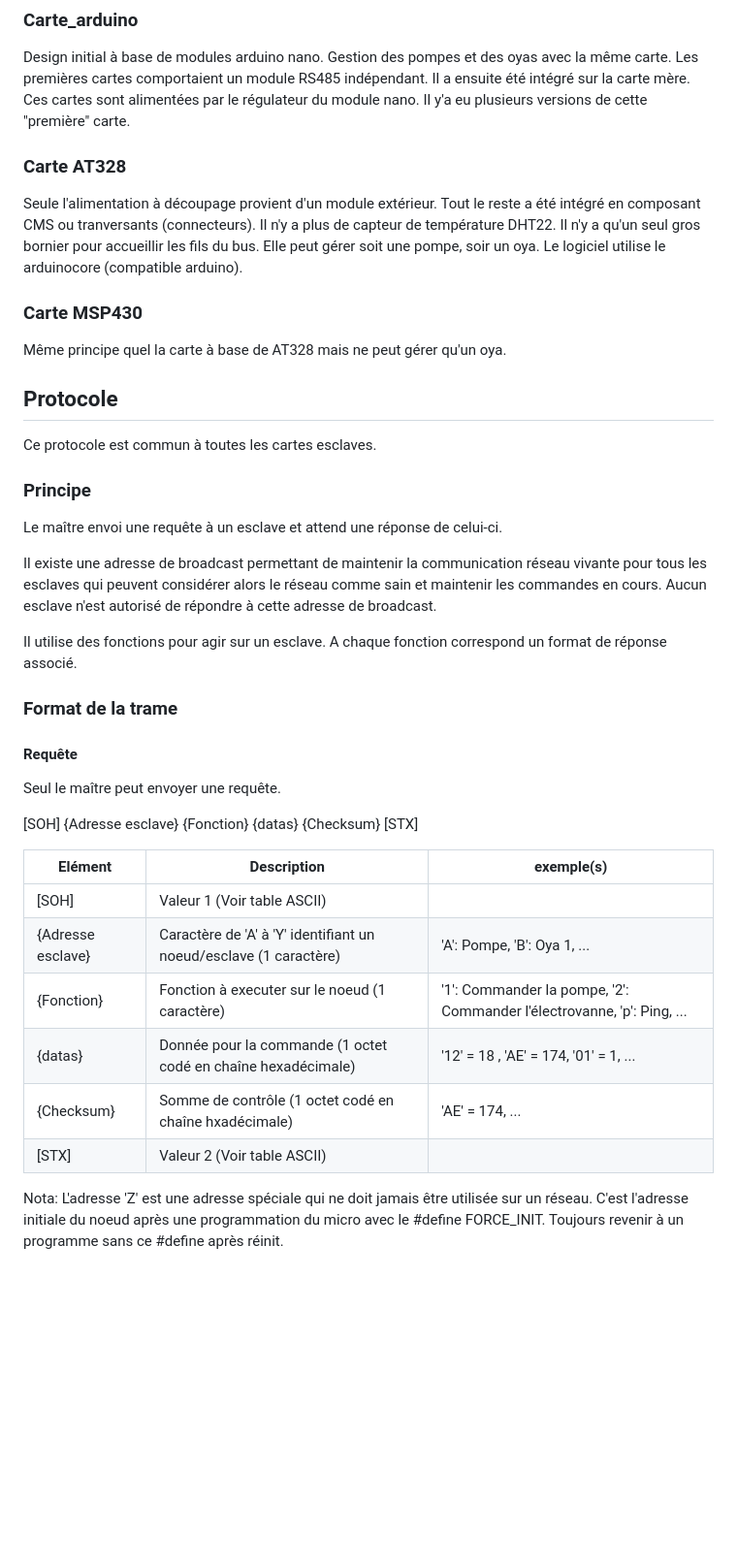
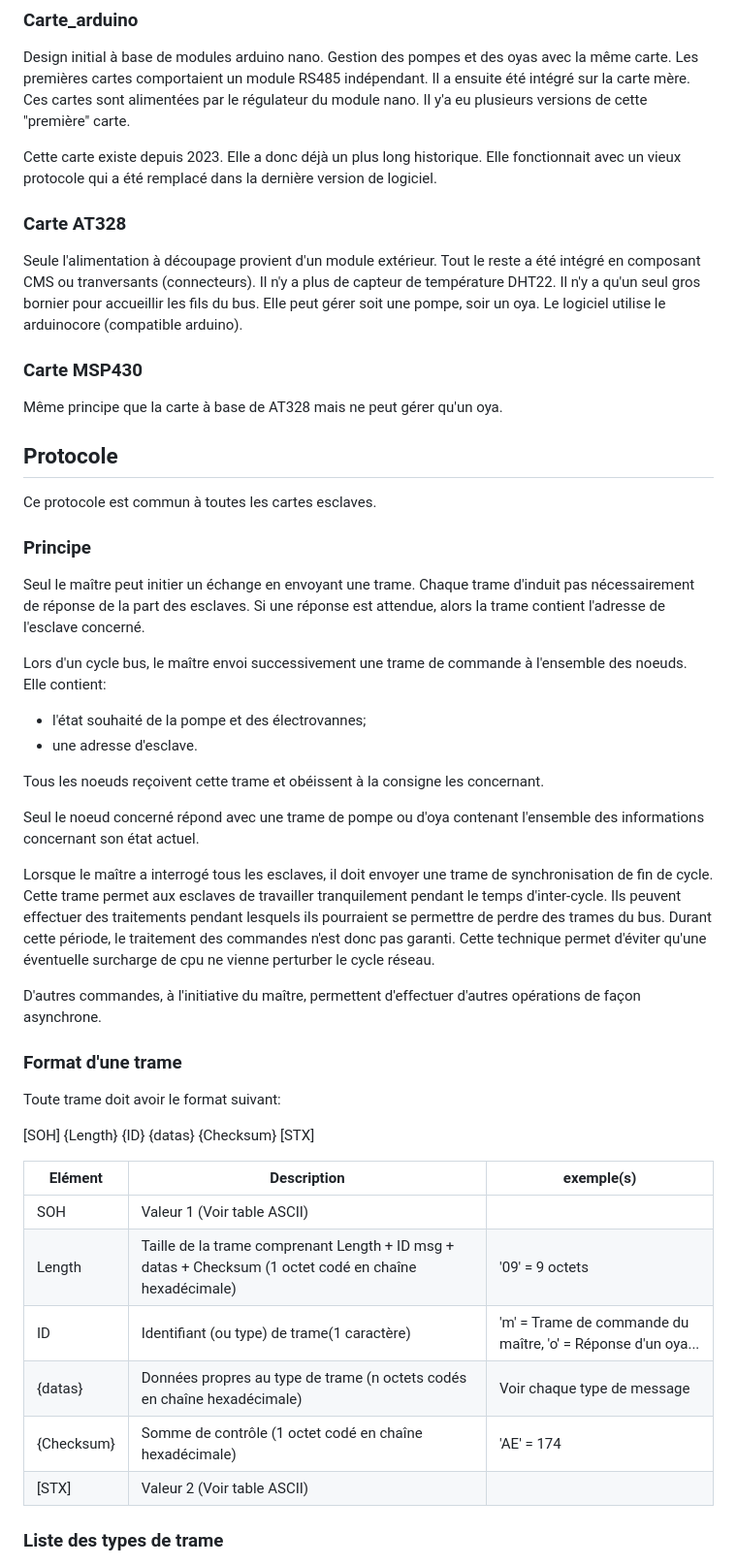
Before and after one commit to bpmine/jarduino, a Markdown page: oyas/slaves_rs485/readme.md, the part around one of its changes. Shown at 97% size. Rendered like a GitHub page; blank space fills up the shorter version.

Commit message:
Mise à jour du protocole (était encore en version initiale de 2023 !)

```diff
--- a/oyas/slaves_rs485/readme.md
+++ b/oyas/slaves_rs485/readme.md
@@ -12,6 +12,8 @@ Les premières cartes comportaient un module RS485 indépendant. Il a ensuite é
 Ces cartes sont alimentées par le régulateur du module nano.
 Il y'a eu plusieurs versions de cette "première" carte.
 
+Cette carte existe depuis 2023. Elle a donc déjà un plus long historique. Elle fonctionnait avec un vieux protocole qui a été remplacé dans la dernière version de logiciel.
+
 ### Carte AT328
 
 Seule l'alimentation à découpage provient d'un module extérieur. Tout le reste a été intégré en composant CMS ou tranversants (connecteurs).
@@ -22,7 +24,7 @@ Le logiciel utilise le arduinocore (compatible arduino).
 
 ### Carte MSP430
 
-Même principe quel la carte à base de AT328 mais ne peut gérer qu'un oya.
+Même principe que la carte à base de AT328 mais ne peut gérer qu'un oya.
 
 ## Protocole
 
@@ -30,29 +32,38 @@ Ce protocole est commun à toutes les cartes esclaves.
 
 ### Principe
 
-Le maître envoi une requête à un esclave et attend une réponse de celui-ci.
+Seul le maître peut initier un échange en envoyant une trame.
+Chaque trame d'induit pas nécessairement de réponse de la part des esclaves. Si une réponse est attendue, alors la trame contient l'adresse de l'esclave concerné.
 
-Il existe une adresse de broadcast permettant de maintenir la communication réseau vivante pour tous les esclaves qui peuvent considérer alors le réseau comme sain et maintenir les commandes en cours.
-Aucun esclave n'est autorisé de répondre à cette adresse de broadcast.
+Lors d'un cycle bus, le maître envoi successivement une trame de commande à l'ensemble des noeuds.
+Elle contient:
+- l'état souhaité de la pompe et des électrovannes;
+- une adresse d'esclave.
 
-Il utilise des fonctions pour agir sur un esclave. A chaque fonction correspond un format de réponse associé.
+Tous les noeuds reçoivent cette trame et obéissent à la consigne les concernant.
 
-### Format de la trame
+Seul le noeud concerné répond avec une trame de pompe ou d'oya contenant l'ensemble des informations concernant son état actuel.
 
-#### Requête
+Lorsque le maître a interrogé tous les esclaves, il doit envoyer une trame de synchronisation de fin de cycle. Cette trame permet aux esclaves de travailler tranquilement pendant le temps d'inter-cycle.
+Ils peuvent effectuer des traitements pendant lesquels ils pourraient se permettre de perdre des trames du bus. Durant cette période, le traitement des commandes n'est donc pas garanti.
+Cette technique permet d'éviter qu'une éventuelle surcharge de cpu ne vienne perturber le cycle réseau.
 
-Seul le maître peut envoyer une requête.
+D'autres commandes, à l'initiative du maître, permettent d'effectuer d'autres opérations de façon asynchrone.
 
-[SOH] {Adresse esclave} {Fonction} {datas} {Checksum} [STX]
+### Format d'une trame
+
+Toute trame doit avoir le format suivant:
+
+[SOH] {Length} {ID} {datas} {Checksum} [STX]
 
 Elément | Description | exemple(s)
 --- | --- | ---
-[SOH] | Valeur 1 (Voir table ASCII) |
-{Adresse esclave} | Caractère de 'A' à 'Y' identifiant un noeud/esclave (1 caractère) | 'A': Pompe, 'B': Oya 1, ...
-{Fonction} | Fonction à executer sur le noeud (1 caractère) | '1': Commander la pompe, '2': Commander l'électrovanne, 'p': Ping, ...
-{datas} | Donnée pour la commande (1 octet codé en chaîne hexadécimale) |  '12' = 18 , 'AE' = 174, '01' = 1, ...
-{Checksum} | Somme de contrôle (1 octet codé en chaîne hxadécimale) | 'AE' = 174, ...
+SOH | Valeur 1 (Voir table ASCII) |
+Length | Taille de la trame comprenant Length + ID msg + datas + Checksum (1 octet codé en chaîne hexadécimale) | '09' = 9 octets
+ID | Identifiant (ou type) de trame(1 caractère) | 'm' = Trame de commande du maître, 'o' = Réponse d'un oya...
+{datas} | Données propres au type de trame (n octets codés en chaîne hexadécimale) |  Voir chaque type de message
+{Checksum} | Somme de contrôle (1 octet codé en chaîne hexadécimale) | 'AE' = 174
 [STX] | Valeur 2 (Voir table ASCII) |
 
-Nota: L'adresse 'Z' est une adresse spéciale qui ne doit jamais être utilisée sur un réseau. C'est l'adresse initiale du noeud après une programmation du micro avec le #define FORCE_INIT. Toujours revenir à un programme sans ce #define après réinit.
+### Liste des types de trame
 
```
Also changed, not shown: other parts of oyas/slaves_rs485/readme.md (+18 -14 lines).
